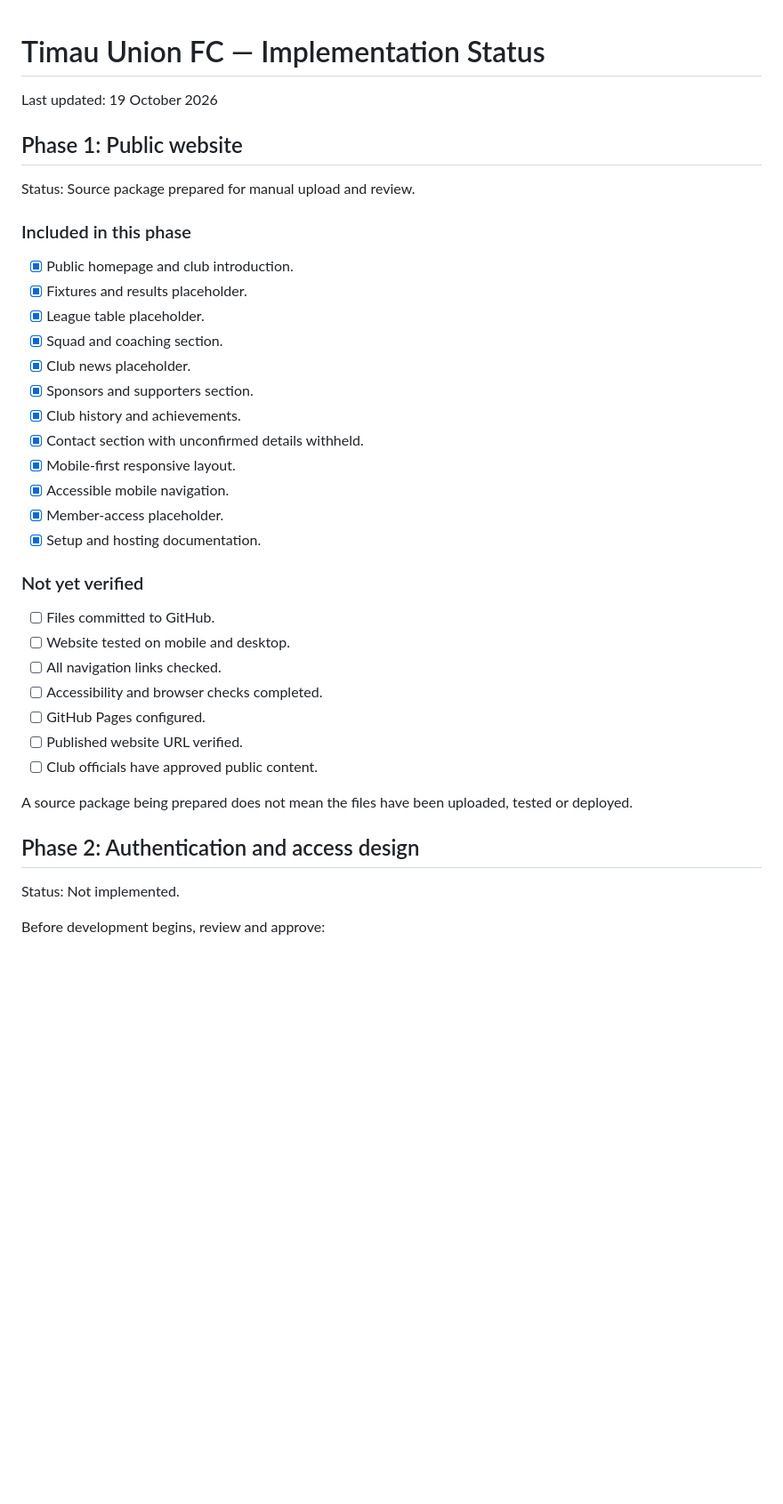
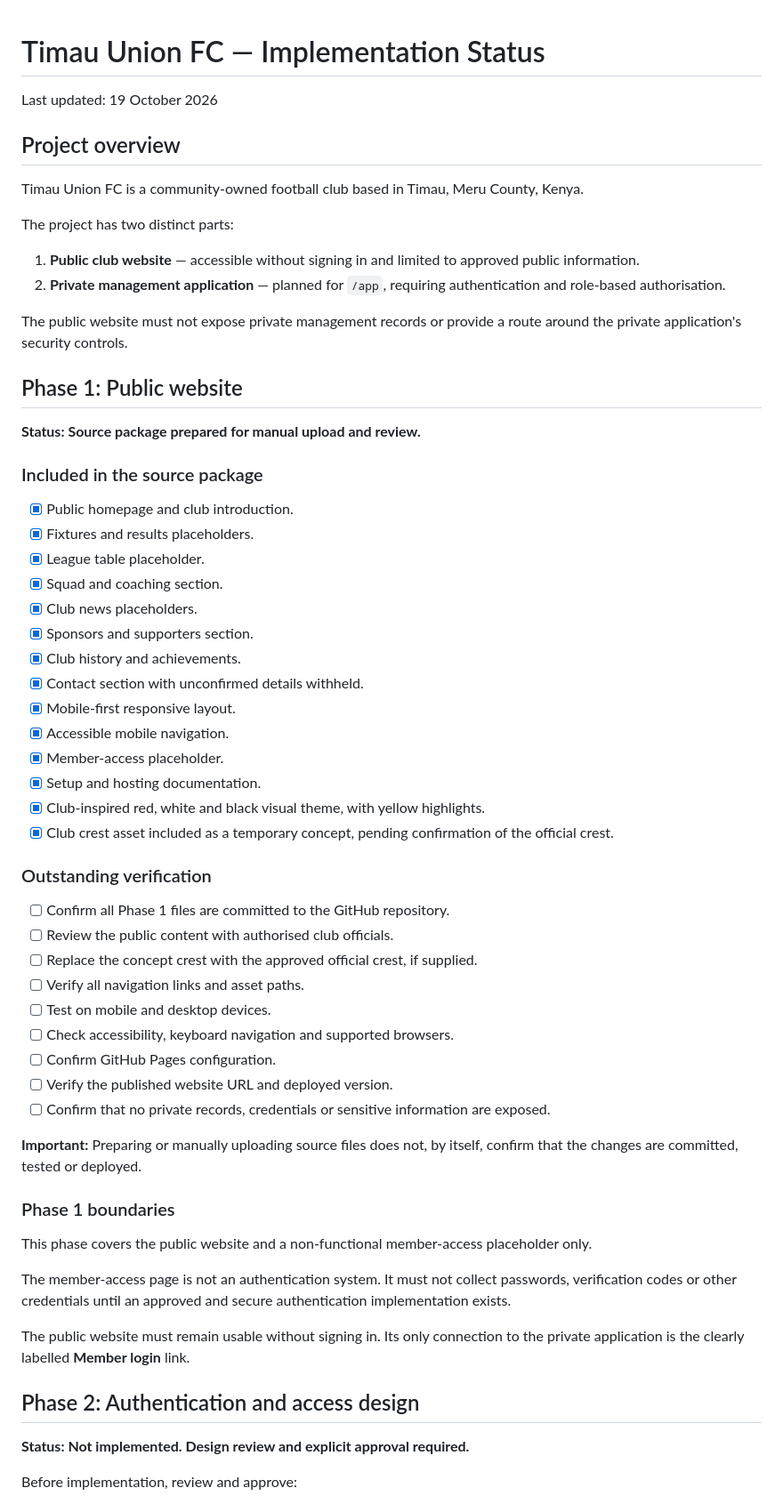
Before and after one commit to jacqmurithi-ux/timau-union-fc, a Markdown page: docs/IMPLEMENTATION-STATUS.md, the part around one of its changes. Shown at 89% size. Rendered like a GitHub page; blank space fills up the shorter version.

```diff
--- a/docs/IMPLEMENTATION-STATUS.md
+++ b/docs/IMPLEMENTATION-STATUS.md
@@ -3,17 +3,28 @@
 
 Last updated: 19 October 2026
 
+## Project overview
+
+Timau Union FC is a community-owned football club based in Timau, Meru County, Kenya.
+
+The project has two distinct parts:
+
+1. **Public club website** — accessible without signing in and limited to approved public information.
+2. **Private management application** — planned for `/app`, requiring authentication and role-based authorisation.
+
+The public website must not expose private management records or provide a route around the private application's security controls.
+
 ## Phase 1: Public website
 
-Status: Source package prepared for manual upload and review.
+**Status: Source package prepared for manual upload and review.**
 
-### Included in this phase
+### Included in the source package
 
 - [x] Public homepage and club introduction.
-- [x] Fixtures and results placeholder.
+- [x] Fixtures and results placeholders.
 - [x] League table placeholder.
 - [x] Squad and coaching section.
-- [x] Club news placeholder.
+- [x] Club news placeholders.
 - [x] Sponsors and supporters section.
 - [x] Club history and achievements.
 - [x] Contact section with unconfirmed details withheld.
@@ -21,23 +32,34 @@ Status: Source package prepared for manual upload and review.
 - [x] Accessible mobile navigation.
 - [x] Member-access placeholder.
 - [x] Setup and hosting documentation.
+- [x] Club-inspired red, white and black visual theme, with yellow highlights.
+- [x] Club crest asset included as a temporary concept, pending confirmation of the official crest.
 
-### Not yet verified
+### Outstanding verification
 
-- [ ] Files committed to GitHub.
-- [ ] Website tested on mobile and desktop.
-- [ ] All navigation links checked.
-- [ ] Accessibility and browser checks completed.
-- [ ] GitHub Pages configured.
-- [ ] Published website URL verified.
-- [ ] Club officials have approved public content.
+- [ ] Confirm all Phase 1 files are committed to the GitHub repository.
+- [ ] Review the public content with authorised club officials.
+- [ ] Replace the concept crest with the approved official crest, if supplied.
+- [ ] Verify all navigation links and asset paths.
+- [ ] Test on mobile and desktop devices.
+- [ ] Check accessibility, keyboard navigation and supported browsers.
+- [ ] Confirm GitHub Pages configuration.
+- [ ] Verify the published website URL and deployed version.
+- [ ] Confirm that no private records, credentials or sensitive information are exposed.
 
-A source package being prepared does not mean the files have been
-uploaded, tested or deployed.
+**Important:** Preparing or manually uploading source files does not, by itself, confirm that the changes are committed, tested or deployed.
+
+### Phase 1 boundaries
+
+This phase covers the public website and a non-functional member-access placeholder only.
+
+The member-access page is not an authentication system. It must not collect passwords, verification codes or other credentials until an approved and secure authentication implementation exists.
+
+The public website must remain usable without signing in. Its only connection to the private application is the clearly labelled **Member login** link.
 
 ## Phase 2: Authentication and access design
 
-Status: Not implemented.
+**Status: Not implemented. Design review and explicit approval required.**
 
-Before development begins, review and approve:
+Before implementation, review and approve:
 
```
Also changed, not shown: other parts of docs/IMPLEMENTATION-STATUS.md (+85 -40 lines).
